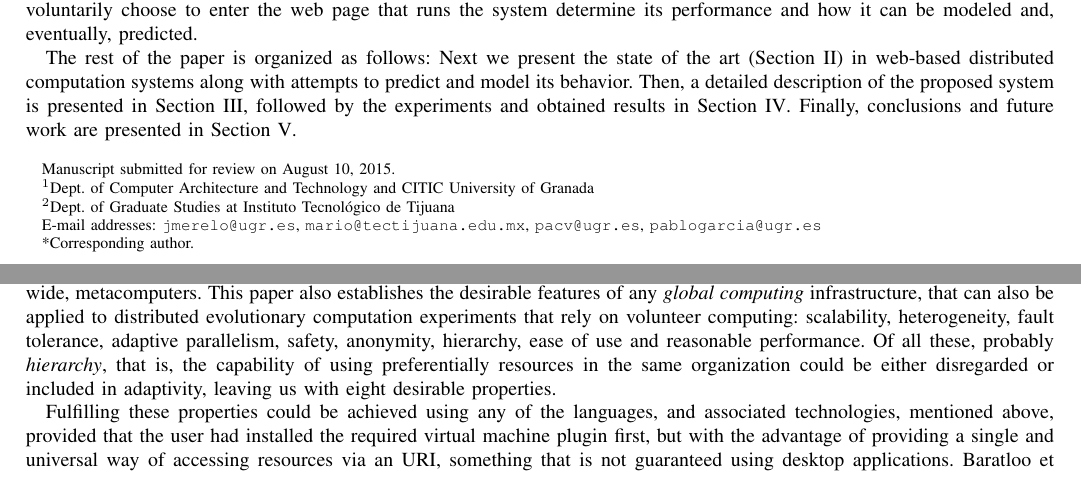
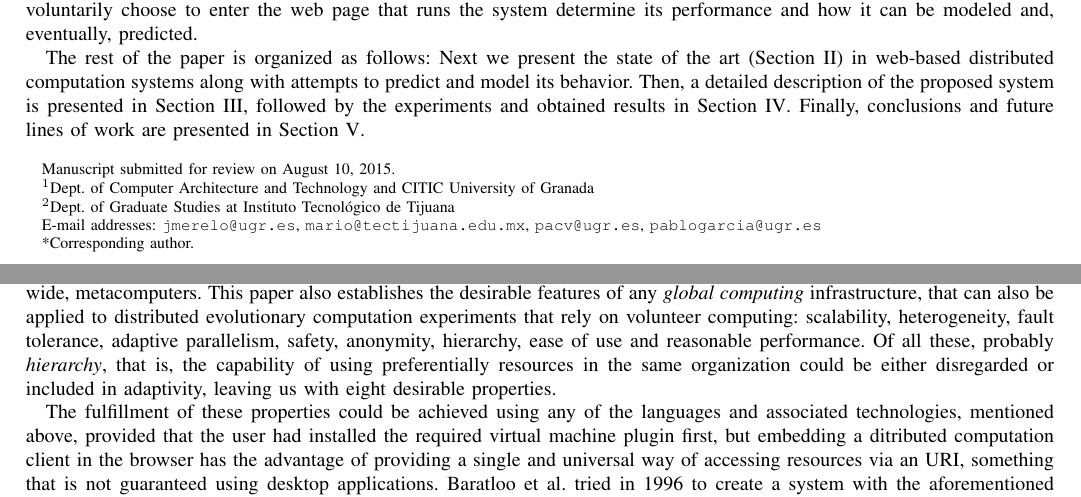
Before and after one commit to JJ/modeling-volunteer-computing, a LaTeX paper (volunteer-clouds-ieee-ci-si.tex): two parts of pages 1 and 2 of 11, joined at a grey line, cut so that both start at the same text. Compiled offline with pdfLaTeX.

Commit message:
Revisio of the intro and SoA
With deletion of completed comments.

```diff
--- a/volunteer-clouds-ieee-ci-si.tex
+++ b/volunteer-clouds-ieee-ci-si.tex
@@ -119,8 +119,8 @@ computation systems along with attempts to predict and model its behavior. %FERG
 Then, a detailed description of the proposed system is presented
 in Section \ref{sec:description}, followed by the experiments and
 obtained results in Section \ref{sec:experiments}.
-Finally, conclusions and future work are presented in Section \ref{sec:conclusion}.
-
+Finally, conclusions and future lines of work are presented in Section
+\ref{sec:conclusion}.
 
 %---------------------------------------------------------------
 \section{State of the art}
@@ -152,9 +152,10 @@ is, the capability of using preferentially resources in the same
 organization could be either disregarded or included in adaptivity,
 leaving us with eight desirable properties.
 
-Fulfilling these properties could be achieved using any of the
-languages, and associated technologies, mentioned above, provided that the user had
-installed the required virtual machine plugin first, but with the advantage of
+The fulfillment of these properties could be achieved using any of the
+languages and associated technologies, mentioned above, provided that the user had
+installed the required virtual machine plugin first, but embedding a
+ditributed computation client in the browser has the advantage of
 providing a single and universal way of accessing resources via an
 URI, something that is not guaranteed using desktop
 applications. Baratloo et al. tried in 1996 to create a system with
```
Also changed, not shown: volunteer-clouds-ieee-ci-si.tex (38 more changed lines).
